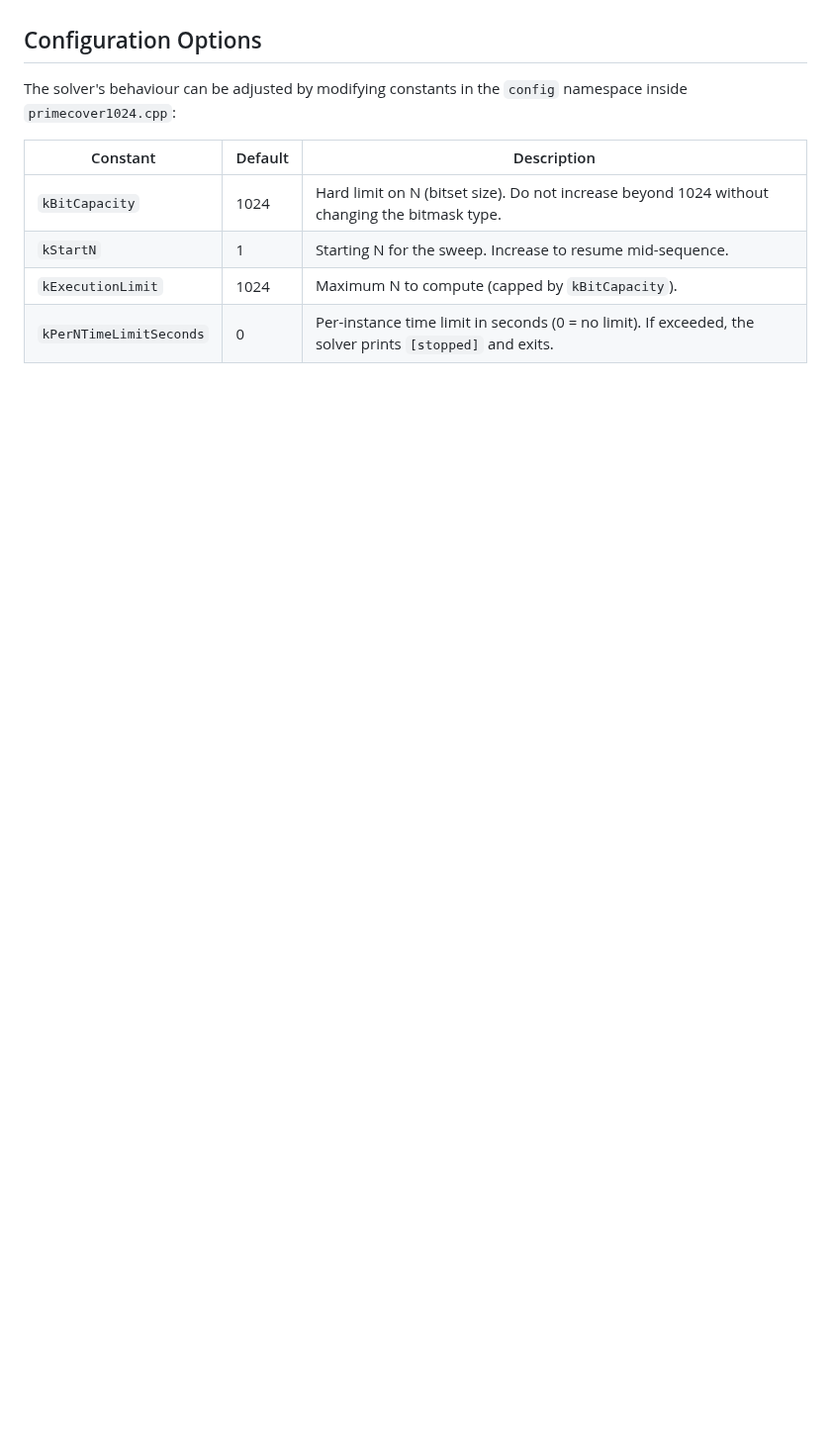
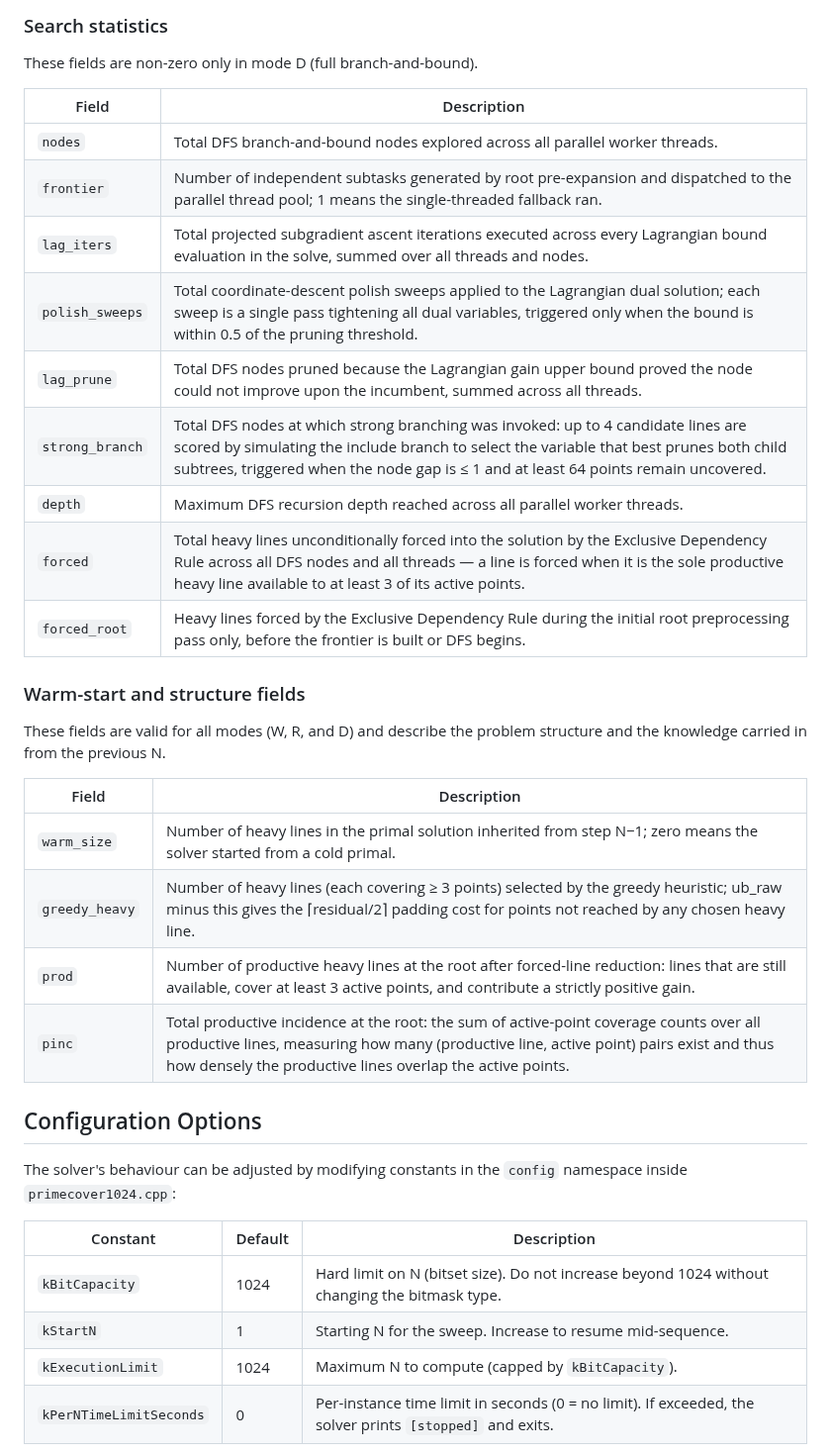
Before and after one commit to jespergran98/prime-line-cover, a Markdown page: README.md, the part around one of its changes. Shown at 99% size. Rendered like a GitHub page; blank space fills up the shorter version.

```diff
--- a/README.md
+++ b/README.md
@@ -276,3 +306,29 @@ For the line-coordinates version, each statistics line is followed by a `Cover:`
+### Search statistics
+
+These fields are non-zero only in mode D (full branch-and-bound).
+
+| Field | Description |
+|-------|-------------|
+| `nodes` | Total DFS branch-and-bound nodes explored across all parallel worker threads. |
+| `frontier` | Number of independent subtasks generated by root pre-expansion and dispatched to the parallel thread pool; 1 means the single-threaded fallback ran. |
+| `lag_iters` | Total projected subgradient ascent iterations executed across every Lagrangian bound evaluation in the solve, summed over all threads and nodes. |
+| `polish_sweeps` | Total coordinate-descent polish sweeps applied to the Lagrangian dual solution; each sweep is a single pass tightening all dual variables, triggered only when the bound is within 0.5 of the pruning threshold. |
+| `lag_prune` | Total DFS nodes pruned because the Lagrangian gain upper bound proved the node could not improve upon the incumbent, summed across all threads. |
+| `strong_branch` | Total DFS nodes at which strong branching was invoked: up to 4 candidate lines are scored by simulating the include branch to select the variable that best prunes both child subtrees, triggered when the node gap is ≤ 1 and at least 64 points remain uncovered. |
+| `depth` | Maximum DFS recursion depth reached across all parallel worker threads. |
+| `forced` | Total heavy lines unconditionally forced into the solution by the Exclusive Dependency Rule across all DFS nodes and all threads — a line is forced when it is the sole productive heavy line available to at least 3 of its active points. |
+| `forced_root` | Heavy lines forced by the Exclusive Dependency Rule during the initial root preprocessing pass only, before the frontier is built or DFS begins. |
+
+### Warm-start and structure fields
+
+These fields are valid for all modes (W, R, and D) and describe the problem structure and the knowledge carried in from the previous N.
+
+| Field | Description |
+|-------|-------------|
+| `warm_size` | Number of heavy lines in the primal solution inherited from step N−1; zero means the solver started from a cold primal. |
+| `greedy_heavy` | Number of heavy lines (each covering ≥ 3 points) selected by the greedy heuristic; ub_raw minus this gives the ⌈residual/2⌉ padding cost for points not reached by any chosen heavy line. |
+| `prod` | Number of productive heavy lines at the root after forced-line reduction: lines that are still available, cover at least 3 active points, and contribute a strictly positive gain. |
+| `pinc` | Total productive incidence at the root: the sum of active-point coverage counts over all productive lines, measuring how many (productive line, active point) pairs exist and thus how densely the productive lines overlap the active points. |
 
 ## Configuration Options
 
```
Also changed, not shown: other parts of README.md (+40 -10 lines).
